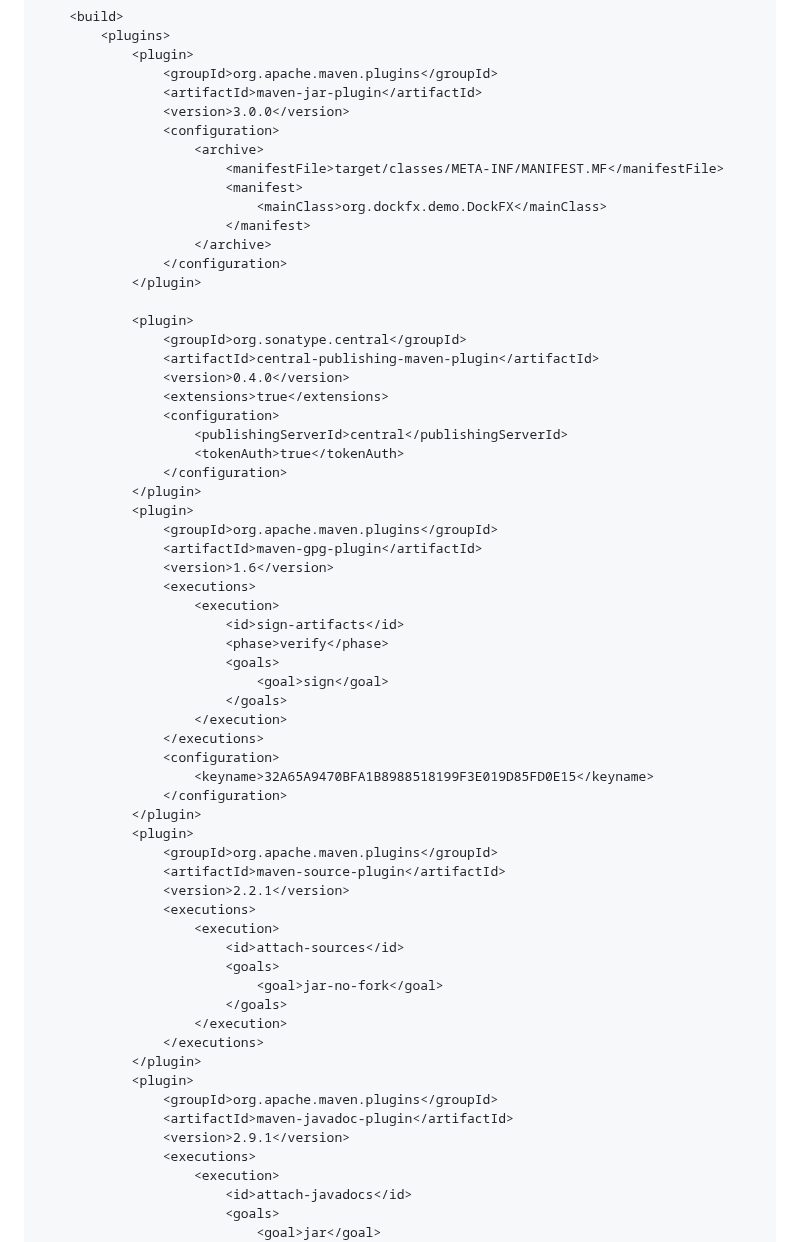
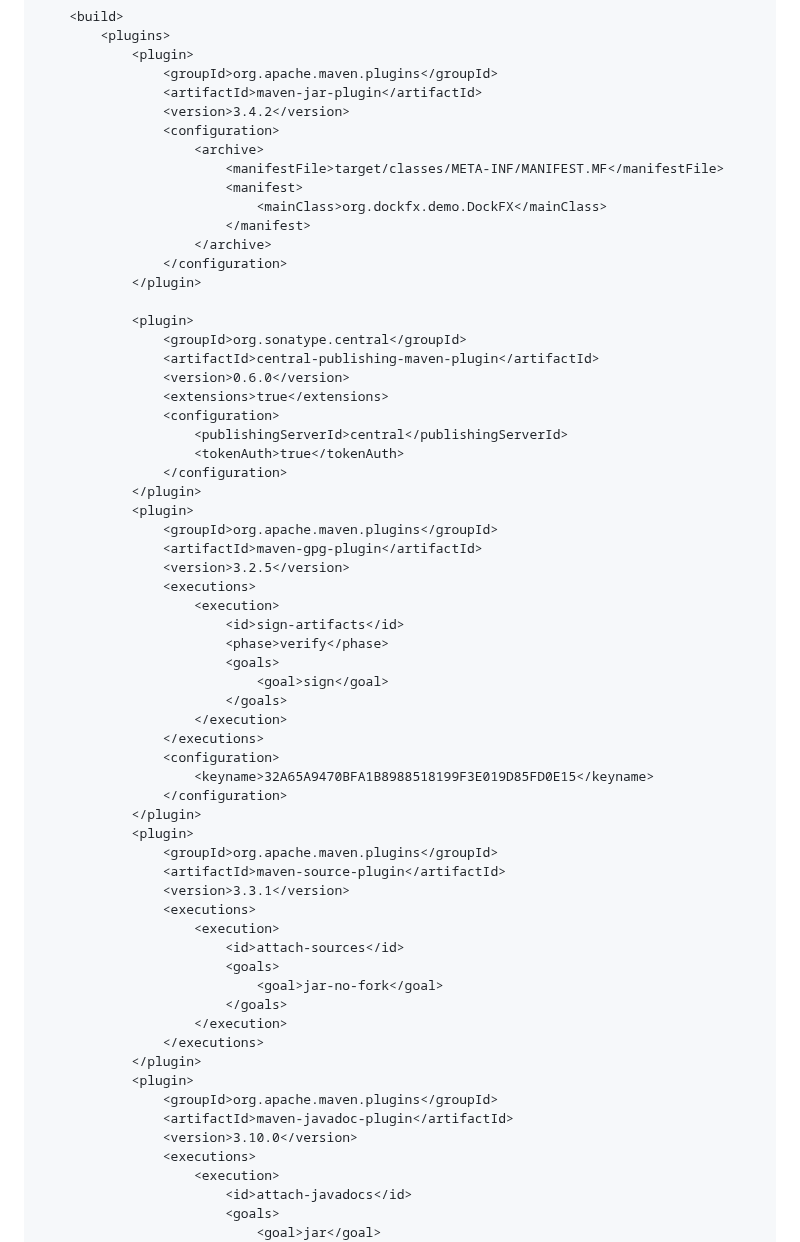
Before and after one commit to ozkanpakdil/ozkanpakdil.github.io, a Markdown page: my_collections/_posts/2024-03-10-publish-central-maven.markdown, the part around the change. GitHub-like rendering.

```diff
--- a/my_collections/_posts/2024-03-10-publish-central-maven.markdown
+++ b/my_collections/_posts/2024-03-10-publish-central-maven.markdown
@@ -34,7 +34,7 @@ Yesterday I found [dockFX](https://github.com/RobertBColton/DockFX) library, whe
             <plugin>
                 <groupId>org.apache.maven.plugins</groupId>
                 <artifactId>maven-jar-plugin</artifactId>
-                <version>3.0.0</version>
+                <version>3.4.2</version>
                 <configuration>
                     <archive>
                         <manifestFile>target/classes/META-INF/MANIFEST.MF</manifestFile>
@@ -48,7 +48,7 @@ Yesterday I found [dockFX](https://github.com/RobertBColton/DockFX) library, whe
             <plugin>
                 <groupId>org.sonatype.central</groupId>
                 <artifactId>central-publishing-maven-plugin</artifactId>
-                <version>0.4.0</version>
+                <version>0.6.0</version>
                 <extensions>true</extensions>
                 <configuration>
                     <publishingServerId>central</publishingServerId>
@@ -58,7 +58,7 @@ Yesterday I found [dockFX](https://github.com/RobertBColton/DockFX) library, whe
             <plugin>
                 <groupId>org.apache.maven.plugins</groupId>
                 <artifactId>maven-gpg-plugin</artifactId>
-                <version>1.6</version>
+                <version>3.2.5</version>
                 <executions>
                     <execution>
                         <id>sign-artifacts</id>
@@ -75,7 +75,7 @@ Yesterday I found [dockFX](https://github.com/RobertBColton/DockFX) library, whe
             <plugin>
                 <groupId>org.apache.maven.plugins</groupId>
                 <artifactId>maven-source-plugin</artifactId>
-                <version>2.2.1</version>
+                <version>3.3.1</version>
                 <executions>
                     <execution>
                         <id>attach-sources</id>
@@ -88,7 +88,7 @@ Yesterday I found [dockFX](https://github.com/RobertBColton/DockFX) library, whe
             <plugin>
                 <groupId>org.apache.maven.plugins</groupId>
                 <artifactId>maven-javadoc-plugin</artifactId>
-                <version>2.9.1</version>
+                <version>3.10.0</version>
                 <executions>
                     <execution>
                         <id>attach-javadocs</id>
```
